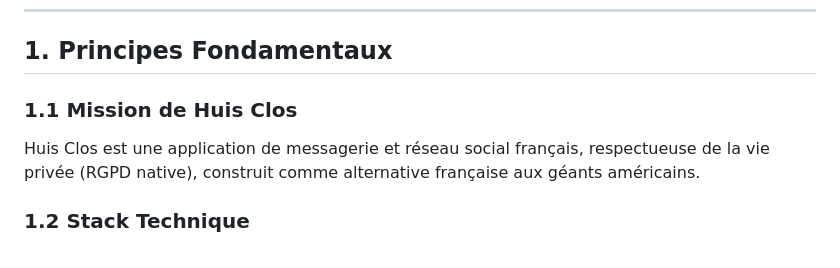
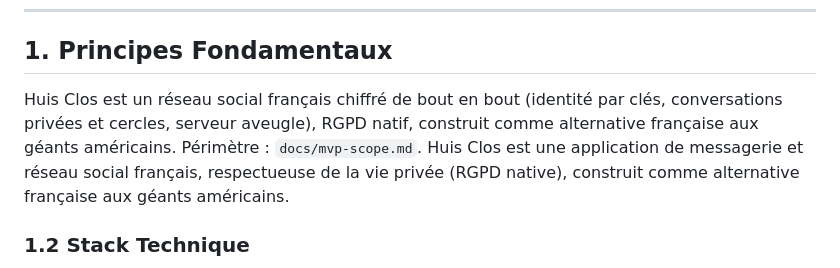
Before and after one commit to benoit-bremaud/huis-clos, a Markdown page: AGENT.md, the part around the change. Rendered like a GitHub page.

Commit message:
docs: address PR #38 review (AGENT.md mission, report refs, dedup)
Co-Authored-By: Claude Opus 5.5 <noreply@anthropic.com>

```diff
--- a/AGENT.md
+++ b/AGENT.md
@@ -10,7 +10,7 @@
 
 ## 1. Principes Fondamentaux
 
-### 1.1 Mission de Huis Clos
+Huis Clos est un réseau social français chiffré de bout en bout (identité par clés, conversations privées et cercles, serveur aveugle), RGPD natif, construit comme alternative française aux géants américains. Périmètre : `docs/mvp-scope.md`.
 Huis Clos est une application de messagerie et réseau social français, respectueuse de la vie privée (RGPD native), construit comme alternative française aux géants américains.
 
 ### 1.2 Stack Technique
```
Also changed, not shown: docs/architecture/review-local.md (+3 -3 lines), docs/mvp-scope.md (+2 -2 lines).
